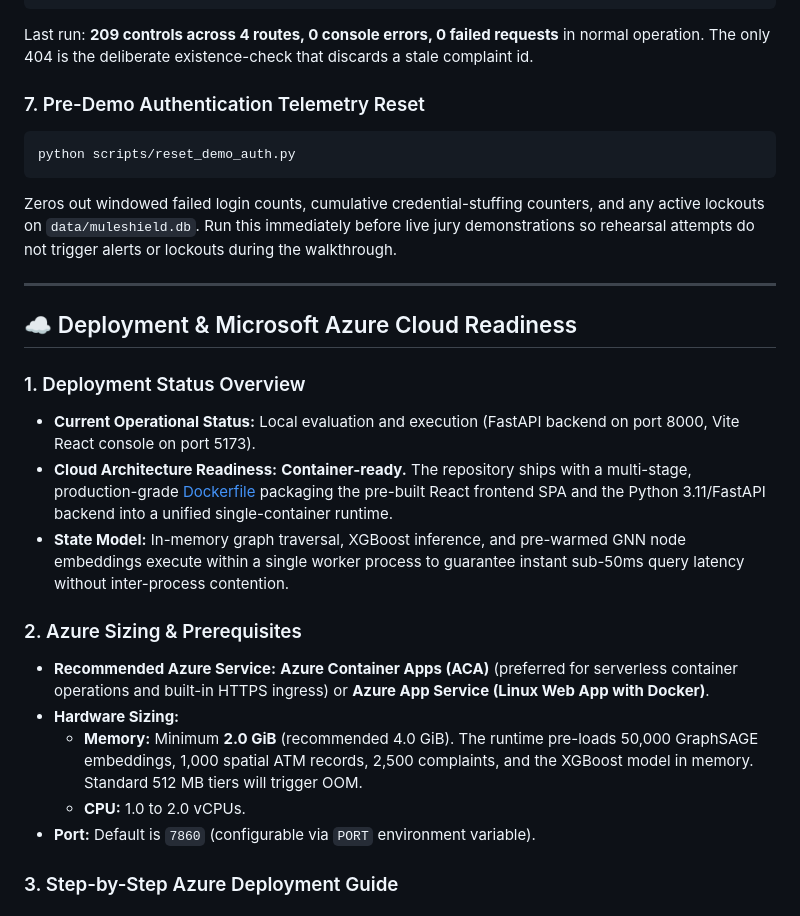
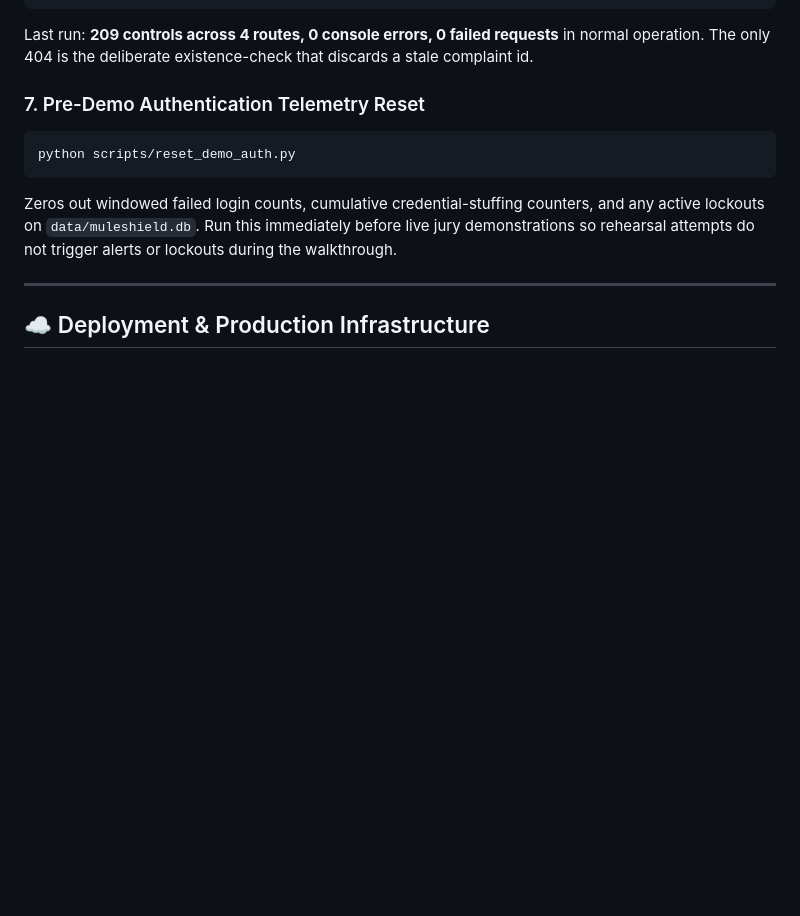
Before and after one commit to Muleshieldsih/Muleshield, a Markdown page: README.md, the part around one of its changes. GitHub-like rendering; blank space fills up the shorter version.

```diff
--- a/README.md
+++ b/README.md
@@ -973,19 +974,5 @@ Zeros out windowed failed login counts, cumulative credential-stuffing counters,
 
 ---
 
-## ☁️ Deployment & Microsoft Azure Cloud Readiness
+## ☁️ Deployment & Production Infrastructure
 
-### 1. Deployment Status Overview
-- **Current Operational Status:** Local evaluation and execution (FastAPI backend on port 8000, Vite React console on port 5173).
-- **Cloud Architecture Readiness:** **Container-ready.** The repository ships with a multi-stage, production-grade [Dockerfile](Dockerfile) packaging the pre-built React frontend SPA and the Python 3.11/FastAPI backend into a unified single-container runtime.
-- **State Model:** In-memory graph traversal, XGBoost inference, and pre-warmed GNN node embeddings execute within a single worker process to guarantee instant sub-50ms query latency without inter-process contention.
-
-### 2. Azure Sizing & Prerequisites
-- **Recommended Azure Service:** **Azure Container Apps (ACA)** (preferred for serverless container operations and built-in HTTPS ingress) or **Azure App Service (Linux Web App with Docker)**.
-- **Hardware Sizing:**
-  - **Memory:** Minimum **2.0 GiB** (recommended 4.0 GiB). The runtime pre-loads 50,000 GraphSAGE embeddings, 1,000 spatial ATM records, 2,500 complaints, and the XGBoost model in memory. Standard 512 MB tiers will trigger OOM.
-  - **CPU:** 1.0 to 2.0 vCPUs.
-- **Port:** Default is `7860` (configurable via `PORT` environment variable).
-
-### 3. Step-by-Step Azure Deployment Guide
-
```
Also changed, not shown: other parts of README.md (+6 -50 lines).
